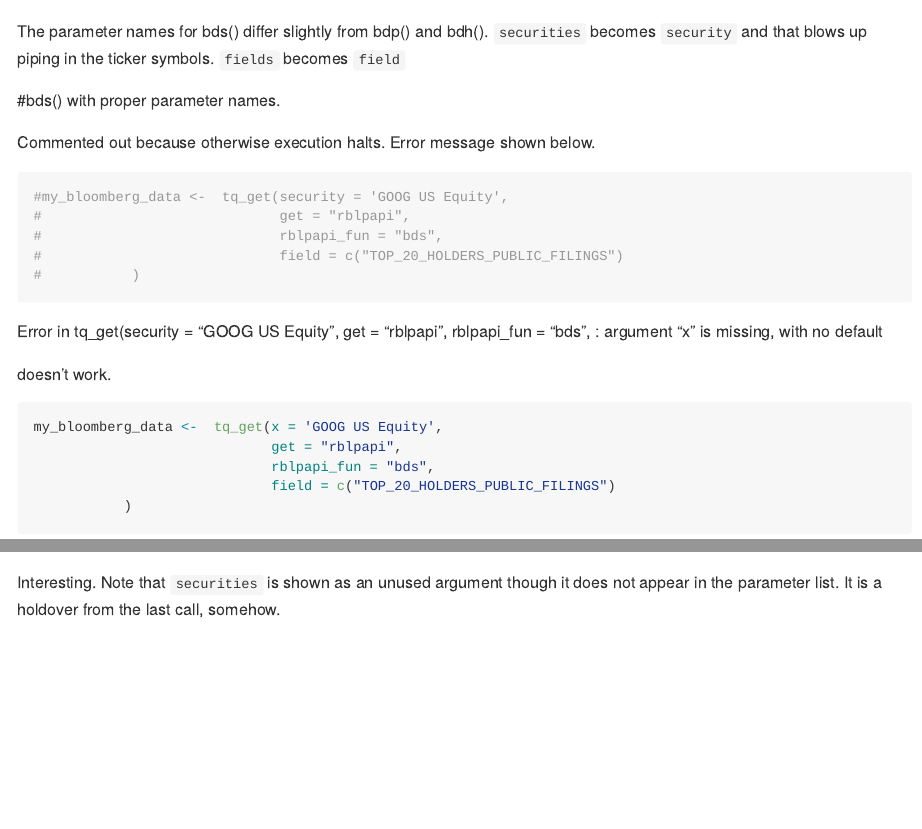
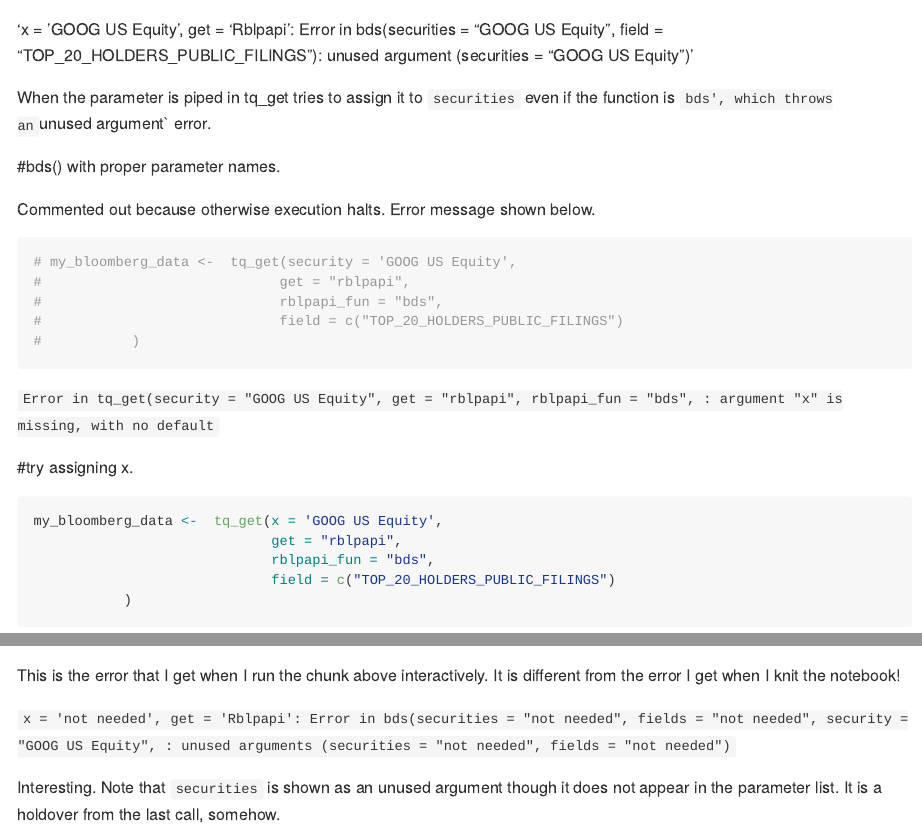
Before and after one commit to apsteinmetz/tq_testing, an R Markdown document (test_tq_Rblpapi_bds.Rmd): the page in a window 1100 px wide, from 1440 px down before the commit and from 1590 px down after it, and a second part further down, joined at a grey line. Rendered offline with R 4.5, knitr and Pandoc, with nearby package versions; some code elsewhere in the file could not run offline.

Commit message:
next verion of tq

````diff
--- a/test_tq_Rblpapi_bds.Rmd
+++ b/test_tq_Rblpapi_bds.Rmd
@@ -40,15 +47,16 @@ my_bloomberg_data <- c('GOOG US Equity') %>%
            )
 
 ```
-The parameter names for bds() differ slightly from bdp() and bdh().
-<code>securities</code> becomes <code>security</code> and that blows up piping in the ticker symbols.   <code>fields</code> becomes <code>field</code>
+'x = 'GOOG US Equity', get = 'Rblpapi': Error in bds(securities = "GOOG US Equity", field = "TOP_20_HOLDERS_PUBLIC_FILINGS"): unused argument (securities = "GOOG US Equity")'
+
+When the parameter is piped in tq_get tries to assign it to `securities` even if the function is `bds', which throws an `unused argument` error.
 
 #bds() with proper parameter names.
 
 Commented out because otherwise execution halts.  Error message shown below.
 
 ```{r}
-#my_bloomberg_data <-  tq_get(security = 'GOOG US Equity',
+# my_bloomberg_data <-  tq_get(security = 'GOOG US Equity',
 #                             get = "rblpapi",
 #                             rblpapi_fun = "bds",
 #                             field = c("TOP_20_HOLDERS_PUBLIC_FILINGS")
@@ -56,10 +64,10 @@ Commented out because otherwise execution halts.  Error message shown below.
 
 
 ```
-Error in tq_get(security = "GOOG US Equity", get = "rblpapi", rblpapi_fun = "bds",  :
-  argument "x" is missing, with no default
+`Error in tq_get(security = "GOOG US Equity", get = "rblpapi", rblpapi_fun = "bds",  :
+  argument "x" is missing, with no default`
 
-doesn't work.
+#try assigning x.
 ```{r}
 my_bloomberg_data <-  tq_get(x = 'GOOG US Equity',
                              get = "rblpapi",
@@ -96,4 +106,9 @@ my_bloomberg_data <-  tq_get(x='not needed',
 
 
 ```
+This is the error that I get when I run the chunk above interactively.  It is different from the error I get when I knit the notebook!
+
+`x = 'not needed', get = 'Rblpapi': Error in bds(securities = "not needed", fields = "not needed", security = "GOOG US Equity", : unused arguments (securities = "not needed", fields = "not needed")`
+
+
 Interesting.  Note that `securities` is shown as an unused argument though it does not appear in the parameter list.  It is a holdover from the last call, somehow.
````
Also changed, not shown: test_tq_Rblpapi_bds.md, test_tq_Rblpapi_bds.Rmd (11 more changed lines).
